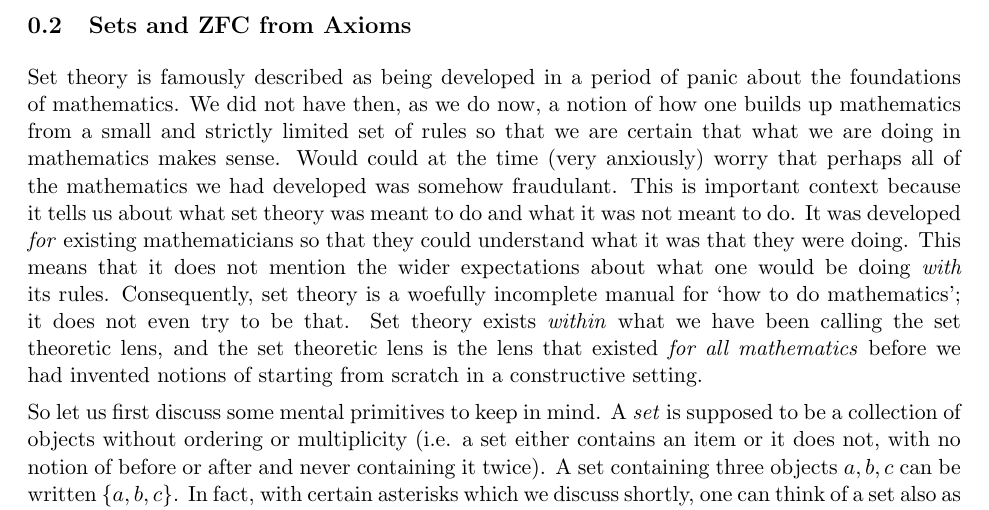
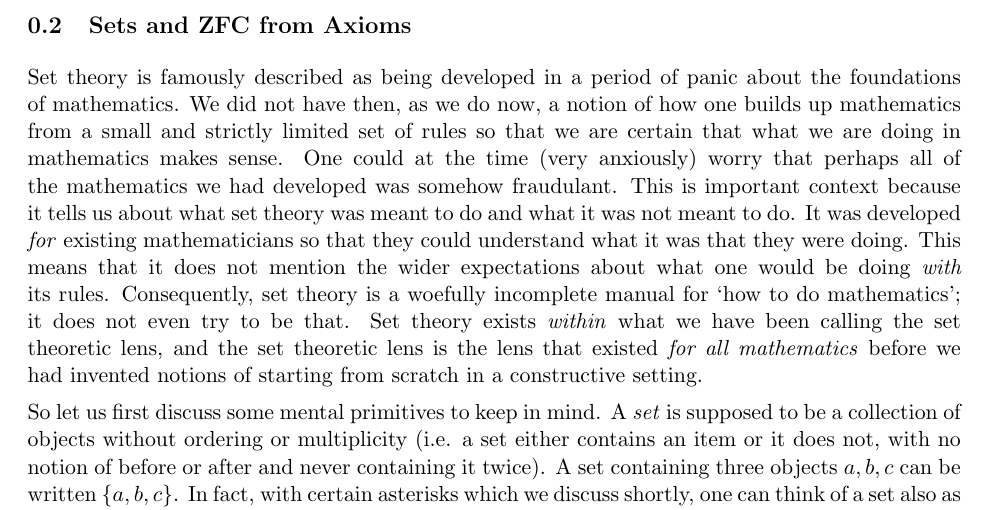
Before and after one commit to ClocksSugars/ClocksSugarsBlog, a LaTeX document (latexraw/appliuni/prelims/maththink.tex): part of page 5 of 23, cut so that both start at the same text. Compiled offline with pdfLaTeX.

Commit message:
Update maththink.tex
fixed typo

```diff
--- a/latexraw/appliuni/prelims/maththink.tex
+++ b/latexraw/appliuni/prelims/maththink.tex
@@ -92,7 +92,7 @@ In fact, one might say that mathematics as a practice (a \emph{procedural skill}
 
 \subsection{Sets and ZFC from Axioms}
 
-Set theory is famously described as being developed in a period of panic about the foundations of mathematics. We did not have then, as we do now, a notion of how one builds up mathematics from a small and strictly limited set of rules so that we are certain that what we are doing in mathematics makes sense. Would could at the time (very anxiously) worry that perhaps all of the mathematics we had developed was somehow fraudulant. This is important context because it tells us about what set theory was meant to do and what it was not meant to do. It was developed \emph{for} existing mathematicians so that they could understand what it was that they were doing. This means that it does not mention the wider expectations about what one would be doing \emph{with} its rules. Consequently, set theory is a woefully incomplete manual for \squote{how to do mathematics}; it does not even try to be that. Set theory exists \emph{within} what we have been calling the set theoretic lens, and the set theoretic lens is the lens that existed \emph{for all mathematics} before we had invented notions of starting from scratch in a constructive setting.
+Set theory is famously described as being developed in a period of panic about the foundations of mathematics. We did not have then, as we do now, a notion of how one builds up mathematics from a small and strictly limited set of rules so that we are certain that what we are doing in mathematics makes sense. One could at the time (very anxiously) worry that perhaps all of the mathematics we had developed was somehow fraudulant. This is important context because it tells us about what set theory was meant to do and what it was not meant to do. It was developed \emph{for} existing mathematicians so that they could understand what it was that they were doing. This means that it does not mention the wider expectations about what one would be doing \emph{with} its rules. Consequently, set theory is a woefully incomplete manual for \squote{how to do mathematics}; it does not even try to be that. Set theory exists \emph{within} what we have been calling the set theoretic lens, and the set theoretic lens is the lens that existed \emph{for all mathematics} before we had invented notions of starting from scratch in a constructive setting.
 
 So let us first discuss some mental primitives to keep in mind. A \emph{set} is supposed to be a collection of objects without ordering or multiplicity (i.e. a set either contains an item or it does not, with no notion of before or after and never containing it twice). A set containing three objects $a,b,c$ can be written $\{a,b,c\}$. In fact, with certain asterisks which we discuss shortly, one can think of a set also as a proposition, much as in the way that we discussed propositions in the previous section. That is, one writes $\left\{x  \mid P(x) \right\}$ to denote the set of all objects which we might label $x$, for whom the condition $P(x)$ is true. This notation is called a \textbf{set comprehension}. One may naively narrate sets as things like \squote{the set of all people} for which you can select a random member and get a person, or restrict this to the set of people you know as a subset, etc. As discussed earlier, we have shed type theory now, so a symbol means only the rules that apply to it; a set $\{x \mid P(x) \}$ that we draw members $x$ from could now be anything, and all we know about $x$ is that it obeys whatever kind of condition $P$ is. In this practice of mathematics, we reject a fixation on what a symbol \emph{is} or \emph{means} in favor of what it \emph{does}, as $P$ will encode information necessary to make rewrites valid. If we set $P$ to be a condition that \dquote{$x$ is either one or some counting number with one added to it} then we have defined the \emph{set} of natural numbers, not by construction but by restriction from the set of all things, and this enables rewrites involving sums for example. Thus forth, these kinds of restrictions, restrictions that \emph{add rules} to our objects of study \emph{will be} what we consider construction.
 
```
